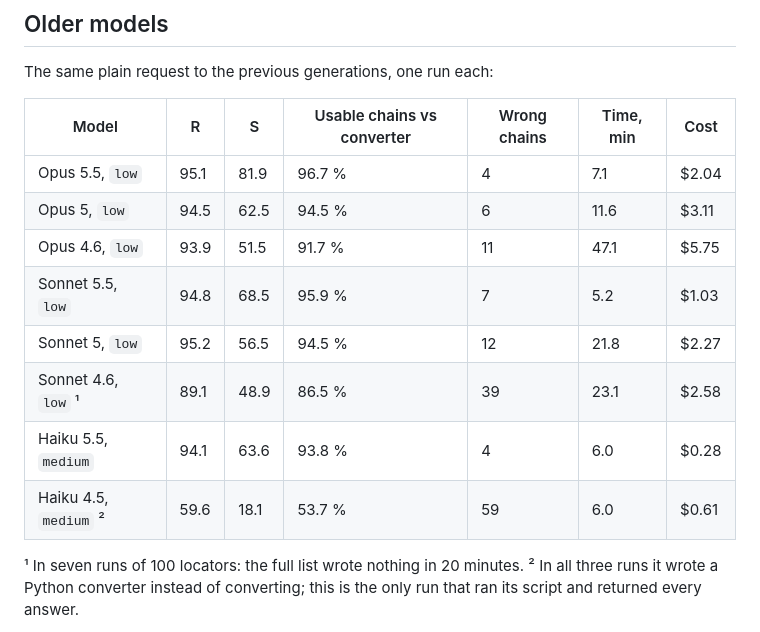
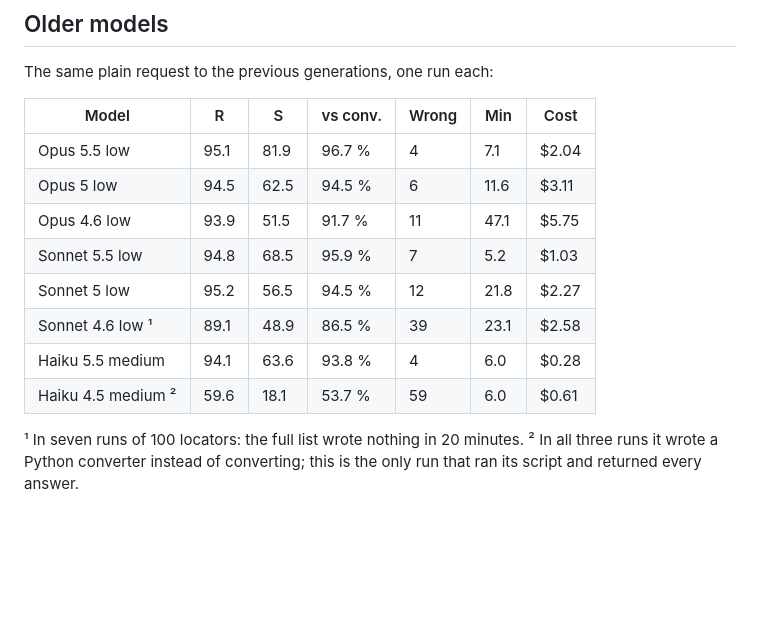
Before and after one commit to domovou69/xpath-to-class-chain, a Markdown page: docs/articles/02-llm-vs-converter.md, the part around the change. Drawn GitHub-style; blank space fills up the shorter version.

Commit message:
docs: article 2 — narrower older-models table
Co-Authored-By: Claude Opus 5.5 <noreply@anthropic.com>

```diff
--- a/docs/articles/02-llm-vs-converter.md
+++ b/docs/articles/02-llm-vs-converter.md
@@ -112,16 +112,16 @@ At `max`, 79–89 % of the output tokens were thinking that did not improve the
 
 The same plain request to the previous generations, one run each:
 
-| Model                 | R    | S    | Usable chains vs converter | Wrong chains | Time, min | Cost  |
-| --------------------- | ---- | ---- | -------------------------- | ------------ | --------- | ----- |
-| Opus 5.5, `low`       | 95.1 | 81.9 | 96.7 %                     | 4            | 7.1       | $2.04 |
-| Opus 5, `low`         | 94.5 | 62.5 | 94.5 %                     | 6            | 11.6      | $3.11 |
-| Opus 4.6, `low`       | 93.9 | 51.5 | 91.7 %                     | 11           | 47.1      | $5.75 |
-| Sonnet 5.5, `low`     | 94.8 | 68.5 | 95.9 %                     | 7            | 5.2       | $1.03 |
-| Sonnet 5, `low`       | 95.2 | 56.5 | 94.5 %                     | 12           | 21.8      | $2.27 |
-| Sonnet 4.6, `low` ¹   | 89.1 | 48.9 | 86.5 %                     | 39           | 23.1      | $2.58 |
-| Haiku 5.5, `medium`   | 94.1 | 63.6 | 93.8 %                     | 4            | 6.0       | $0.28 |
-| Haiku 4.5, `medium` ² | 59.6 | 18.1 | 53.7 %                     | 59           | 6.0       | $0.61 |
+| Model               | R    | S    | vs conv. | Wrong | Min  | Cost  |
+| ------------------- | ---- | ---- | -------- | ----- | ---- | ----- |
+| Opus 5.5 low        | 95.1 | 81.9 | 96.7 %   | 4     | 7.1  | $2.04 |
+| Opus 5 low          | 94.5 | 62.5 | 94.5 %   | 6     | 11.6 | $3.11 |
+| Opus 4.6 low        | 93.9 | 51.5 | 91.7 %   | 11    | 47.1 | $5.75 |
+| Sonnet 5.5 low      | 94.8 | 68.5 | 95.9 %   | 7     | 5.2  | $1.03 |
+| Sonnet 5 low        | 95.2 | 56.5 | 94.5 %   | 12    | 21.8 | $2.27 |
+| Sonnet 4.6 low ¹    | 89.1 | 48.9 | 86.5 %   | 39    | 23.1 | $2.58 |
+| Haiku 5.5 medium    | 94.1 | 63.6 | 93.8 %   | 4     | 6.0  | $0.28 |
+| Haiku 4.5 medium ²  | 59.6 | 18.1 | 53.7 %   | 59    | 6.0  | $0.61 |
 
 ¹ In seven runs of 100 locators: the full list wrote nothing in 20 minutes.
 ² In all three runs it wrote a Python converter instead of converting; this is the only run that ran its script and returned every answer.
```
